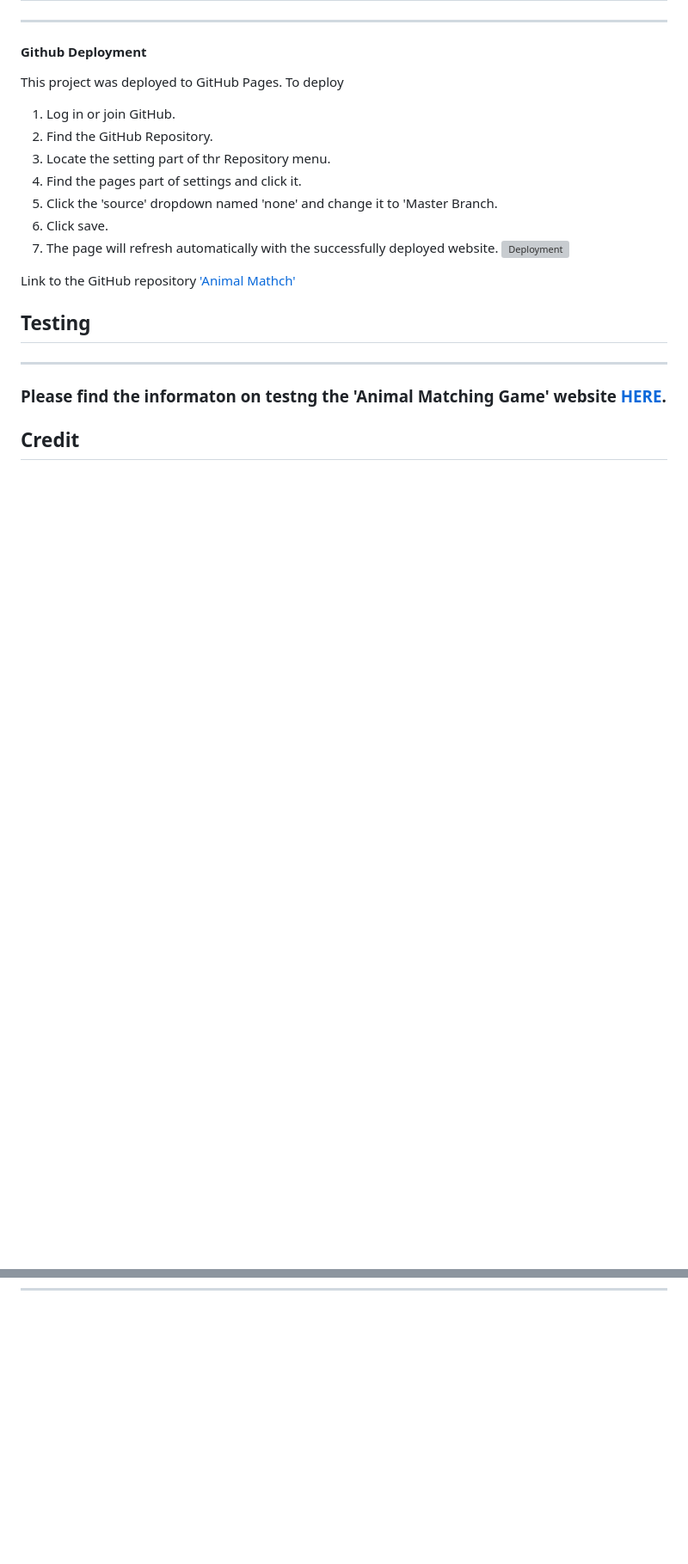
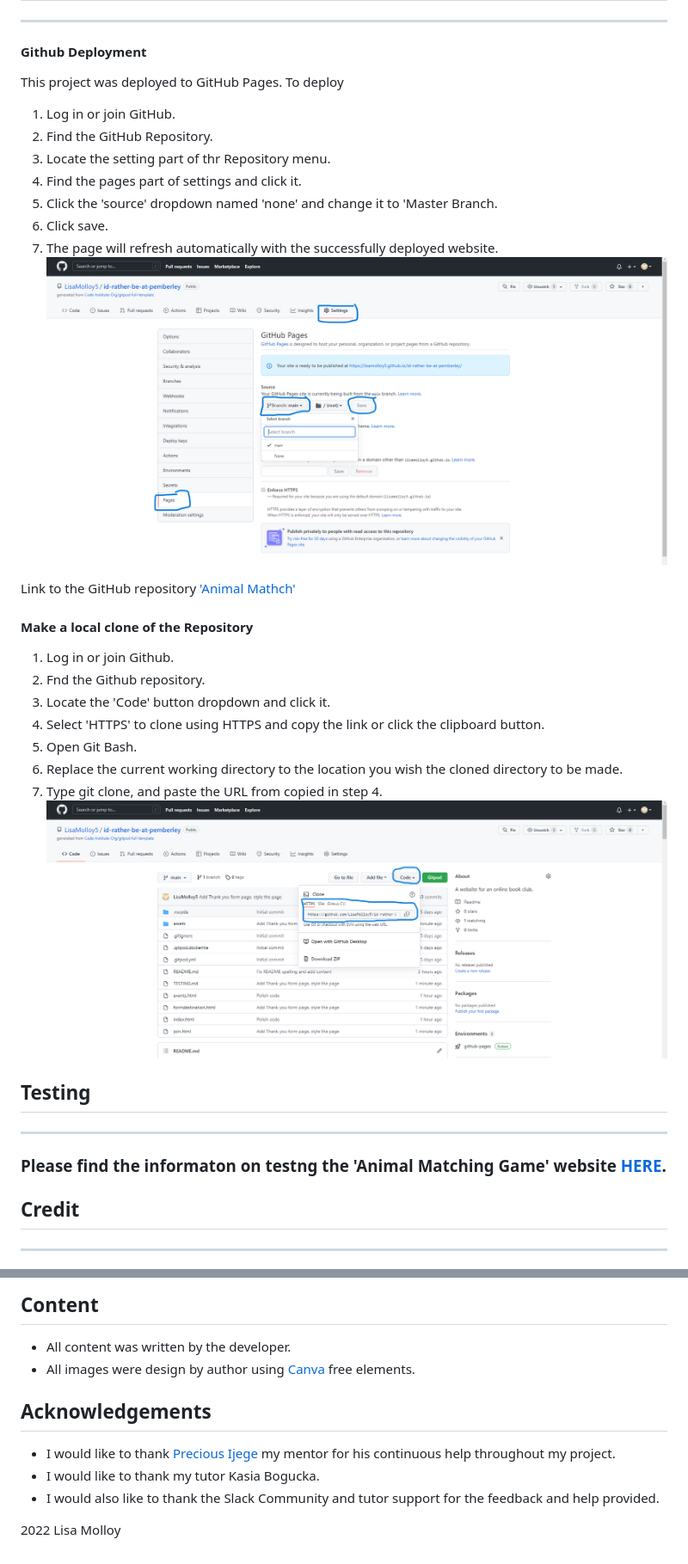
Before and after one commit to LisaMolloy5/Animal-Matching-Game, a Markdown page: README.md, 2 parts joined by grey strips. Shown: that part at 86% size. GitHub-like rendering; pictures changed too: readme/cloning.png (added); blank space fills up the shorter version; grey boxes are pictures that could not be loaded.

Commit message:
Doc finish credit section of readme

```diff
--- a/README.md
+++ b/README.md
@@ -123,9 +123,20 @@ This project was deployed to GitHub Pages. To deploy
 5. Click the 'source' dropdown named 'none' and change it to 'Master Branch.
 6. Click save.
 7. The page will refresh automatically with the successfully deployed website.
-![Deployment](assets/readme-images/deployment.png)
+![Deployment](readme/deployment.png)
 
-Link to the GitHub repository ['Animal Mathch'](https://github.com/LisaMolloy5/id-rather-be-at-pemberley)
+Link to the GitHub repository ['Animal Mathch'](https://github.com/LisaMolloy5/animal-matching-game)
+
+#### Make a local clone of the Repository
+
+1. Log in or join Github.
+2. Fnd the Github repository.
+3. Locate the 'Code' button dropdown and click it.
+4. Select 'HTTPS' to clone using HTTPS and copy the link or click the clipboard button.
+5. Open Git Bash.
+6. Replace the current working directory to the location you wish the cloned directory to be made.
+7. Type git clone, and paste the URL from copied in step 4.
+![Cloning](readme/cloning.png)
 
 ## Testing
 ***
@@ -135,0 +162,10 @@ Link to the GitHub repository ['Animal Mathch'](https://github.com/LisaMolloy5/i
+## Content
+* All content was written by the developer.
+* All images were design by author using [Canva](https://www.canva.com/signup) free elements.
+
+## Acknowledgements
+* I would like to thank [Precious Ijege](https://www.linkedin.com/in/precious-ijege-908a00168/) my mentor for his continuous help throughout my project.
+* I would like to thank my tutor Kasia Bogucka.
+* I would also like to thank the Slack Community and tutor support for the feedback and help provided.
+
+2022 Lisa Molloy
```
Also changed, not shown: other parts of README.md (+15 -0 lines).
